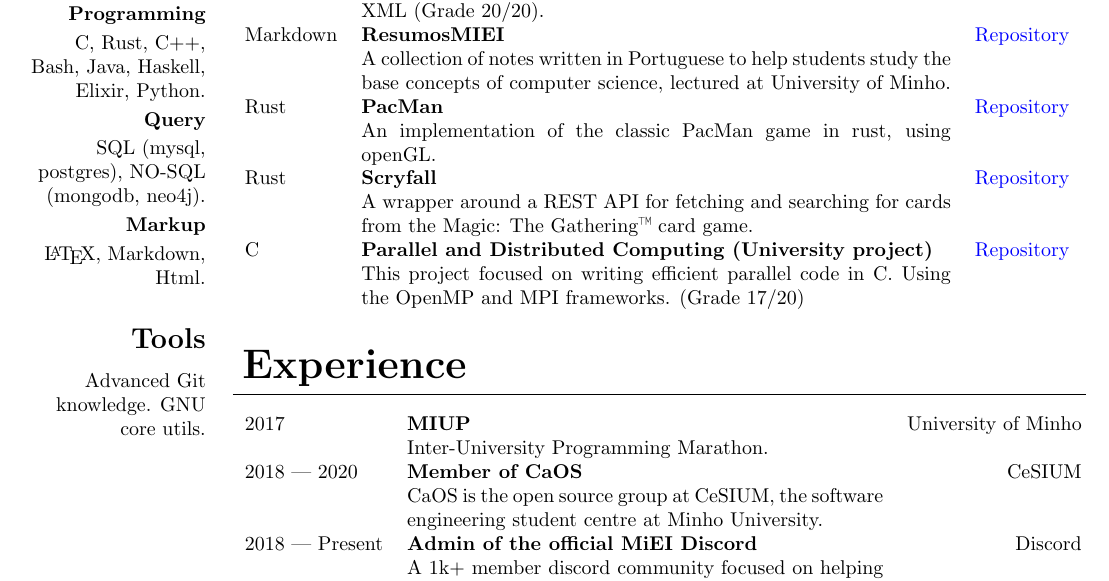
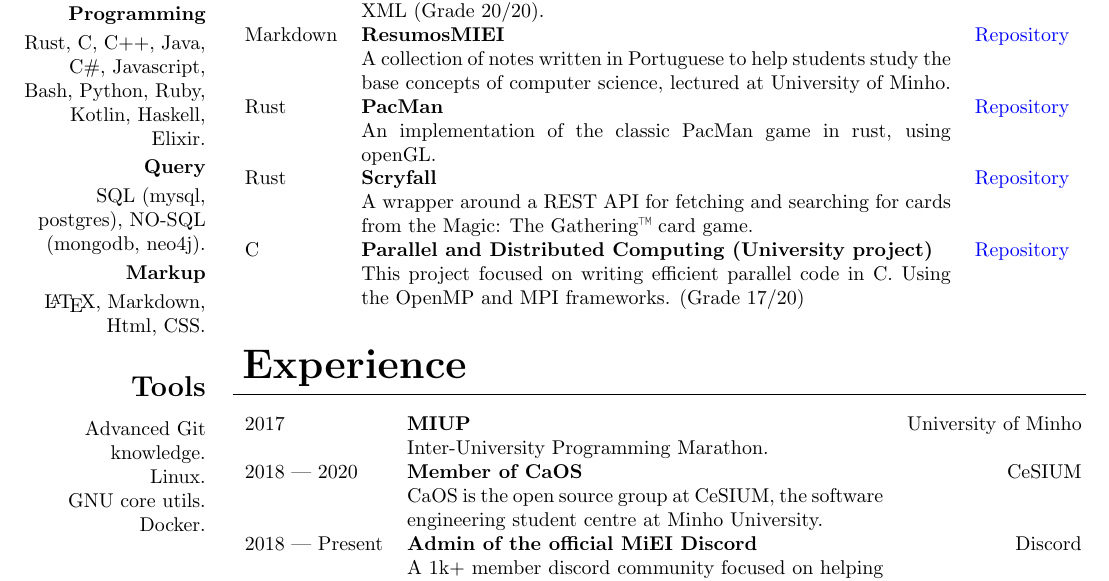
Before and after one commit to mendess/CV, a LaTeX CV (cv.tex): part of the page, cut so that both start at the same text. Compiled offline with pdfLaTeX.

Commit message:
Add more languages

```diff
--- a/cv.tex
+++ b/cv.tex
@@ -70,14 +70,17 @@
         \subsubsection{\hfill Spoken}
         Portuguese (native), English (C 2).
         \subsubsection{\hfill Programming}
-        C, Rust, C++, Bash, Java, Haskell, Elixir, Python.
+        Rust, C, C++, Java, C\#, Javascript, Bash, Python, Ruby, Kotlin,
+        Haskell, Elixir.
         \subsubsection{\hfill Query}
         SQL (mysql, postgres), NO-SQL (mongodb, neo4j).
         \subsubsection{\hfill Markup}
-        \LaTeX, Markdown, Html.
+        \LaTeX, Markdown, Html, CSS\@.
         \subsection{\hfill Tools}
-        Advanced Git knowledge.
-        GNU core utils.
+        Advanced Git knowledge.\\
+        Linux.\\
+        GNU core utils.\\
+        Docker.
     \end{flushright}
 \end{textblock}
 \begin{textblock}{9.4} (2.3,1.2)
```
Also changed, not shown: cv.pdf.
